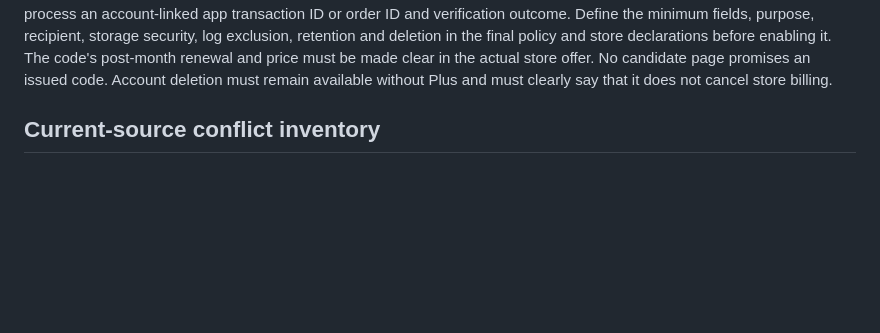
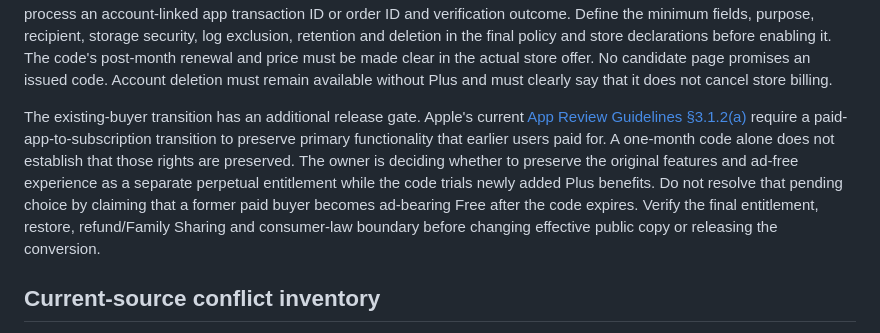
Before and after one commit to wonyoungb/doseweek-legal, a Markdown page: docs/ACCOUNT_SYNC_RELEASE_REVIEW.md, the part around the change. Drawn GitHub-style; blank space fills up the shorter version.

```diff
--- a/docs/ACCOUNT_SYNC_RELEASE_REVIEW.md
+++ b/docs/ACCOUNT_SYNC_RELEASE_REVIEW.md
@@ -67,6 +67,16 @@ the final policy and store declarations before enabling it. The code's post-mont
 price must be made clear in the actual store offer. No candidate page promises an issued code.
 Account deletion must remain available without Plus and must clearly say that it does not cancel
 store billing.
+
+The existing-buyer transition has an additional release gate. Apple's current
+[App Review Guidelines §3.1.2(a)](https://developer.apple.com/app-store/review/guidelines/)
+require a paid-app-to-subscription transition to preserve primary functionality that earlier
+users paid for. A one-month code alone does not establish that those rights are preserved.
+The owner is deciding whether to preserve the original features and ad-free experience as a
+separate perpetual entitlement while the code trials newly added Plus benefits. Do not resolve
+that pending choice by claiming that a former paid buyer becomes ad-bearing Free after the
+code expires. Verify the final entitlement, restore, refund/Family Sharing and consumer-law
+boundary before changing effective public copy or releasing the conversion.
 
 ## Current-source conflict inventory
 
```
Also changed, not shown: docs/CURRENT_HANDOFF.md (+14 -0 lines).
